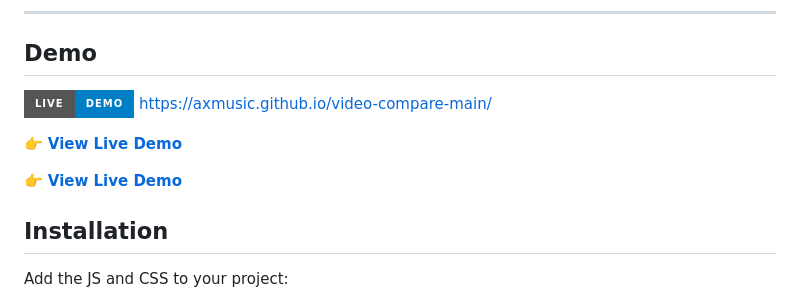
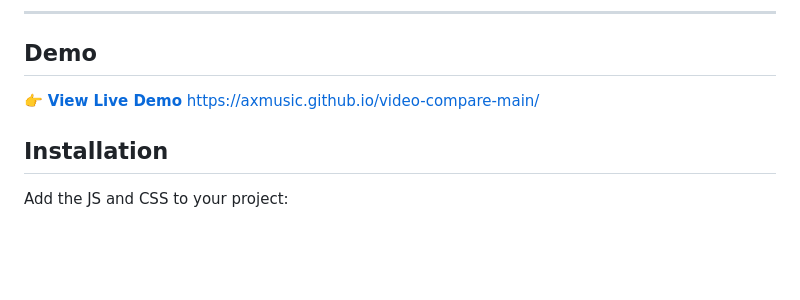
Before and after one commit to axmusic/video-compare-main, a Markdown page: README.md, the part around the change. Rendered like a GitHub page; badges without logos; blank space fills up the shorter version.

```diff
--- a/README.md
+++ b/README.md
@@ -15,13 +15,7 @@ A powerful, high-performance library for comparing videos on the web. Support fo
 
 ## Demo
 
-[![Live Demo](https://img.shields.io/badge/Live-Demo-blue?style=for-the-badge)](https://axmusic.github.io/video-compare-main/) https://axmusic.github.io/video-compare-main/
-
-👉 **[View Live Demo](https://axmusic.github.io/video-compare-main/)**
-
-<a href="https://axmusic.github.io/video-compare-main/" target="_blank" rel="noopener noreferrer">
-  👉 <strong>View Live Demo</strong>
-</a>
+👉 **[View Live Demo](https://axmusic.github.io/video-compare-main/)** https://axmusic.github.io/video-compare-main/
 
 ## Installation
 
```
